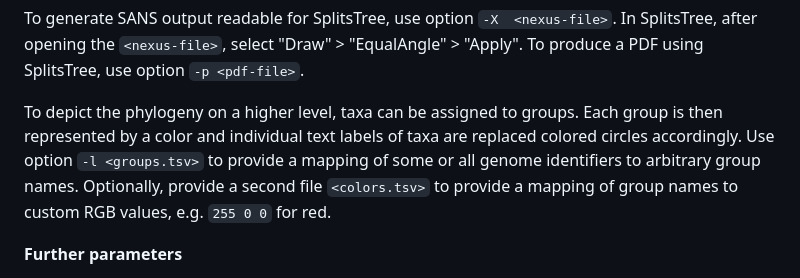
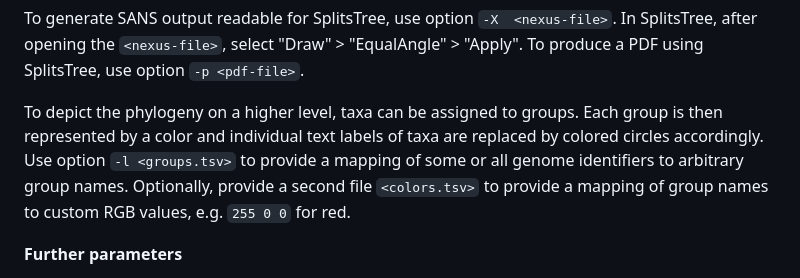
Before and after one commit to kcri-tz/sans, a Markdown page: README.md, the part around the change. Drawn GitHub-style.

```diff
--- a/README.md
+++ b/README.md
@@ -129,7 +129,7 @@ To visualize the splits, we recommend the tool [SplitsTree (version 4)](https://
 
 To generate SANS output readable for SplitsTree, use option `-X  <nexus-file>`. In SplitsTree, after opening the `<nexus-file>`, select "Draw" > "EqualAngle" > "Apply". To produce a PDF using SplitsTree, use option `-p <pdf-file>`.
 
-To depict the phylogeny on a higher level, taxa can be assigned to groups. Each group is then represented by a color and individual text labels of taxa are replaced colored circles accordingly. Use option `-l <groups.tsv>` to provide a mapping of some or all genome identifiers to arbitrary group names. Optionally, provide a second file  `<colors.tsv>` to provide a mapping of group names to custom RGB values, e.g. `255 0 0` for red.
+To depict the phylogeny on a higher level, taxa can be assigned to groups. Each group is then represented by a color and individual text labels of taxa are replaced by colored circles accordingly. Use option `-l <groups.tsv>` to provide a mapping of some or all genome identifiers to arbitrary group names. Optionally, provide a second file  `<colors.tsv>` to provide a mapping of group names to custom RGB values, e.g. `255 0 0` for red.
 
 **Further parameters**
 - To observe the progress of SANS during computation, use `-v` to switch to verbose mode.
```
